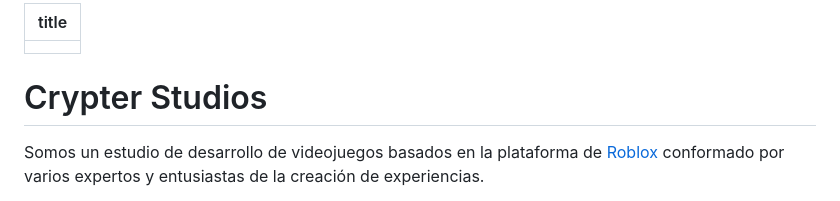
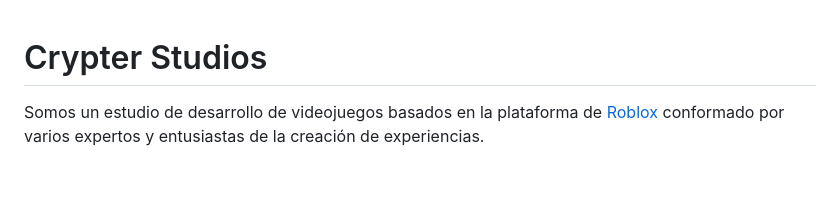
Before and after one commit to crypter-studios/crypter-studios.github.io, a Markdown page: README.md, the part around the change. GitHub-like rendering; blank space fills up the shorter version.

```diff
--- a/README.md
+++ b/README.md
@@ -1,6 +1,3 @@
----
-title: ""
----
 # Crypter Studios
 Somos un estudio de desarrollo de videojuegos basados en la plataforma de [Roblox](https://www.roblox.com) conformado por varios expertos y entusiastas de la creación de experiencias.
 
```
